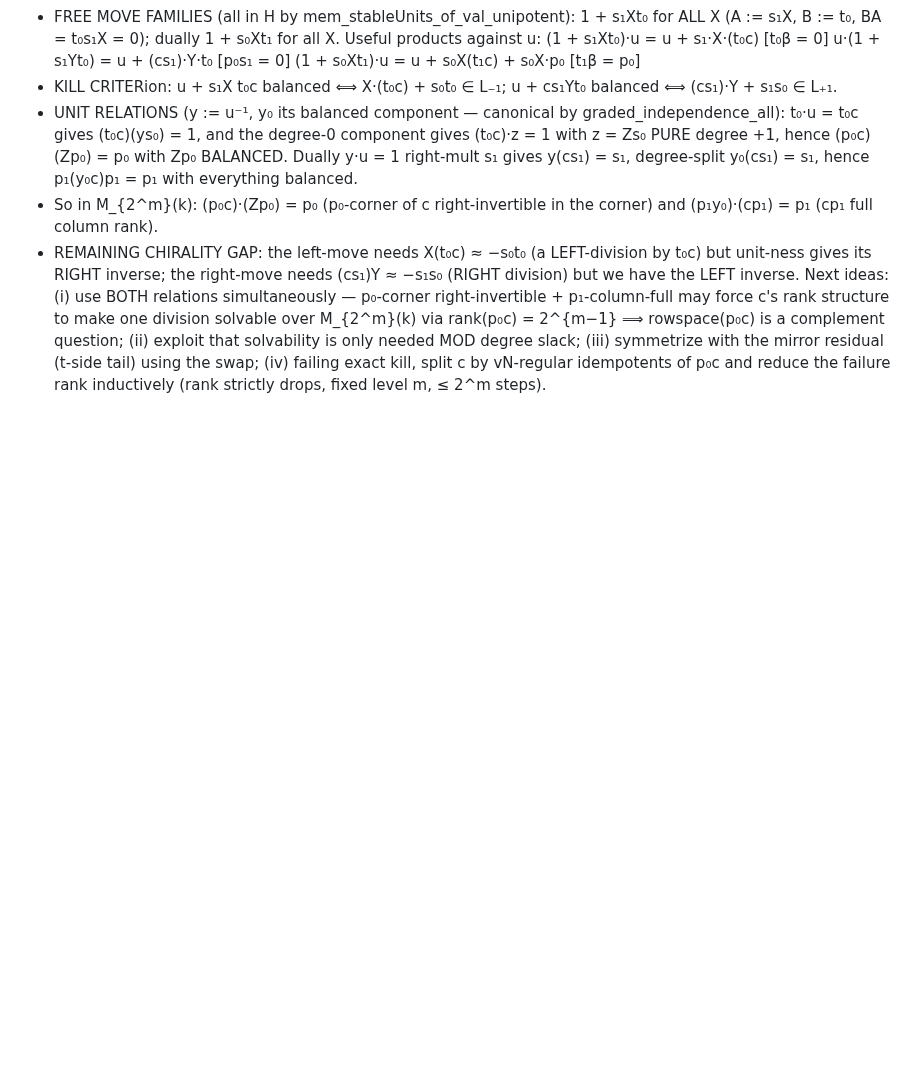
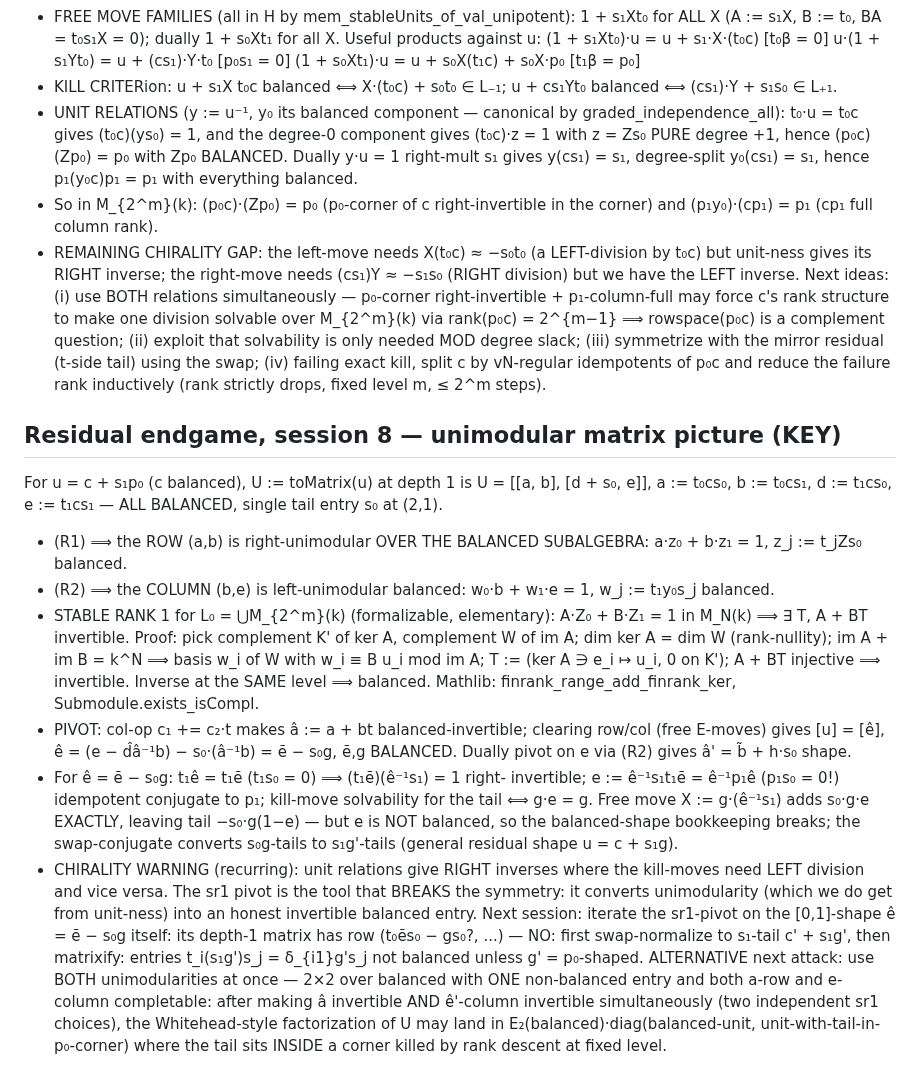
Before and after one commit to SauersML/nonsofic_existence, a Markdown page: BUILD_ITERATION_NOTES.md, the part around the change. Rendered like a GitHub page; blank space fills up the shorter version.

Commit message:
Session 8: unimodular toMatrix picture and sr1 pivot for residual units
Co-Authored-By: Claude Fable 5 <noreply@anthropic.com>

```diff
--- a/BUILD_ITERATION_NOTES.md
+++ b/BUILD_ITERATION_NOTES.md
@@ -329,3 +329,46 @@ components y_d (graded_independence_all now green):
   swap; (iv) failing exact kill, split c by vN-regular idempotents of
   p₀c and reduce the failure rank inductively (rank strictly drops,
   fixed level m, ≤ 2^m steps).
+
+## Residual endgame, session 8 — unimodular matrix picture (KEY)
+For u = c + s₁p₀ (c balanced), U := toMatrix(u) at depth 1 is
+  U = [[a, b], [d + s₀, e]],  a := t₀cs₀, b := t₀cs₁, d := t₁cs₀,
+  e := t₁cs₁ — ALL BALANCED, single tail entry s₀ at (2,1).
+- (R1) ⟹ the ROW (a,b) is right-unimodular OVER THE BALANCED
+  SUBALGEBRA: a·z₀ + b·z₁ = 1, z_j := t_jZs₀ balanced.
+- (R2) ⟹ the COLUMN (b,e) is left-unimodular balanced:
+  w₀·b + w₁·e = 1, w_j := t₁y₀s_j balanced.
+- STABLE RANK 1 for L₀ = ⋃M_{2^m}(k) (formalizable, elementary):
+  A·Z₀ + B·Z₁ = 1 in M_N(k) ⟹ ∃ T, A + BT invertible.  Proof: pick
+  complement K' of ker A, complement W of im A; dim ker A = dim W
+  (rank-nullity); im A + im B = k^N ⟹ basis w_i of W with
+  w_i ≡ B u_i mod im A; T := (ker A ∋ e_i ↦ u_i, 0 on K');
+  A + BT injective ⟹ invertible.  Inverse at the SAME level ⟹
+  balanced.  Mathlib: finrank_range_add_finrank_ker,
+  Submodule.exists_isCompl.
+- PIVOT: col-op c₁ += c₂·t makes â := a + bt balanced-invertible;
+  clearing row/col (free E-moves) gives [u] = [ê],
+  ê = (e − d̂â⁻¹b) − s₀·(â⁻¹b) = ẽ − s₀g, ẽ,g BALANCED.
+  Dually pivot on e via (R2) gives â' = b̃ + h·s₀ shape.
+- For ê = ẽ − s₀g: t₁ê = t₁ẽ (t₁s₀ = 0) ⟹ (t₁ẽ)(ê⁻¹s₁) = 1 right-
+  invertible; e := ê⁻¹s₁t₁ẽ = ê⁻¹p₁ê (p₁s₀ = 0!) idempotent conjugate
+  to p₁; kill-move solvability for the tail ⟺ g·e = g.  Free move
+  X := g·(ê⁻¹s₁) adds s₀·g·e EXACTLY, leaving tail −s₀·g(1−e) — but
+  e is NOT balanced, so the balanced-shape bookkeeping breaks; the
+  swap-conjugate converts s₀g-tails to s₁g'-tails (general residual
+  shape u = c + s₁g).
+- CHIRALITY WARNING (recurring): unit relations give RIGHT inverses
+  where the kill-moves need LEFT division and vice versa.  The sr1
+  pivot is the tool that BREAKS the symmetry: it converts
+  unimodularity (which we do get from unit-ness) into an honest
+  invertible balanced entry.  Next session: iterate the sr1-pivot on
+  the [0,1]-shape ê = ẽ − s₀g itself: its depth-1 matrix has row
+  (t₀ẽs₀ − gs₀?, ...) — NO: first swap-normalize to s₁-tail
+  c' + s₁g', then matrixify: entries t_i(s₁g')s_j = δ_{i1}g's_j not
+  balanced unless g' = p₀-shaped.  ALTERNATIVE next attack: use BOTH
+  unimodularities at once — 2×2 over balanced with ONE non-balanced
+  entry and both a-row and e-column completable: after making â
+  invertible AND ê'-column invertible simultaneously (two independent
+  sr1 choices), the Whitehead-style factorization of U may land in
+  E₂(balanced)·diag(balanced-unit, unit-with-tail-in-p₀-corner) where
+  the tail sits INSIDE a corner killed by rank descent at fixed level.
```
